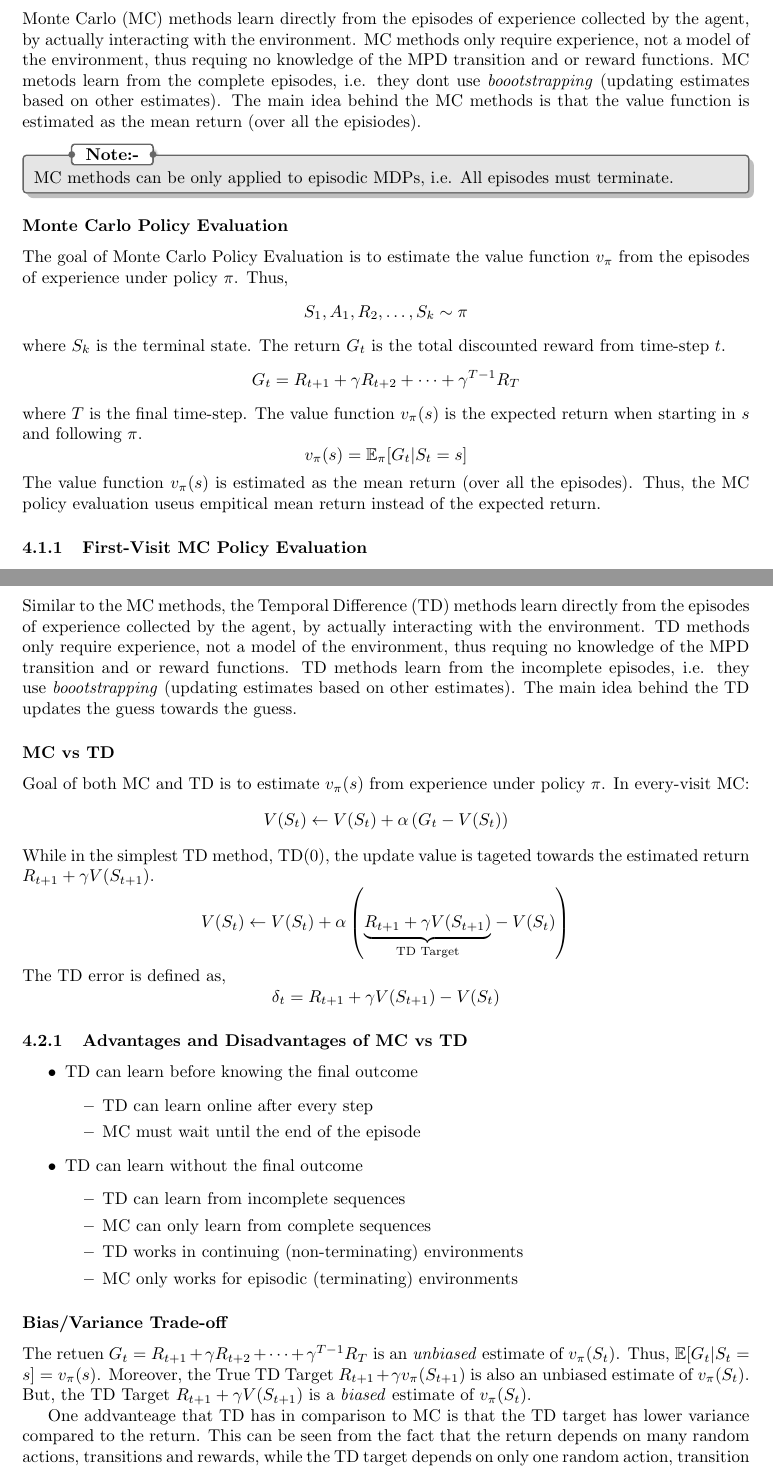
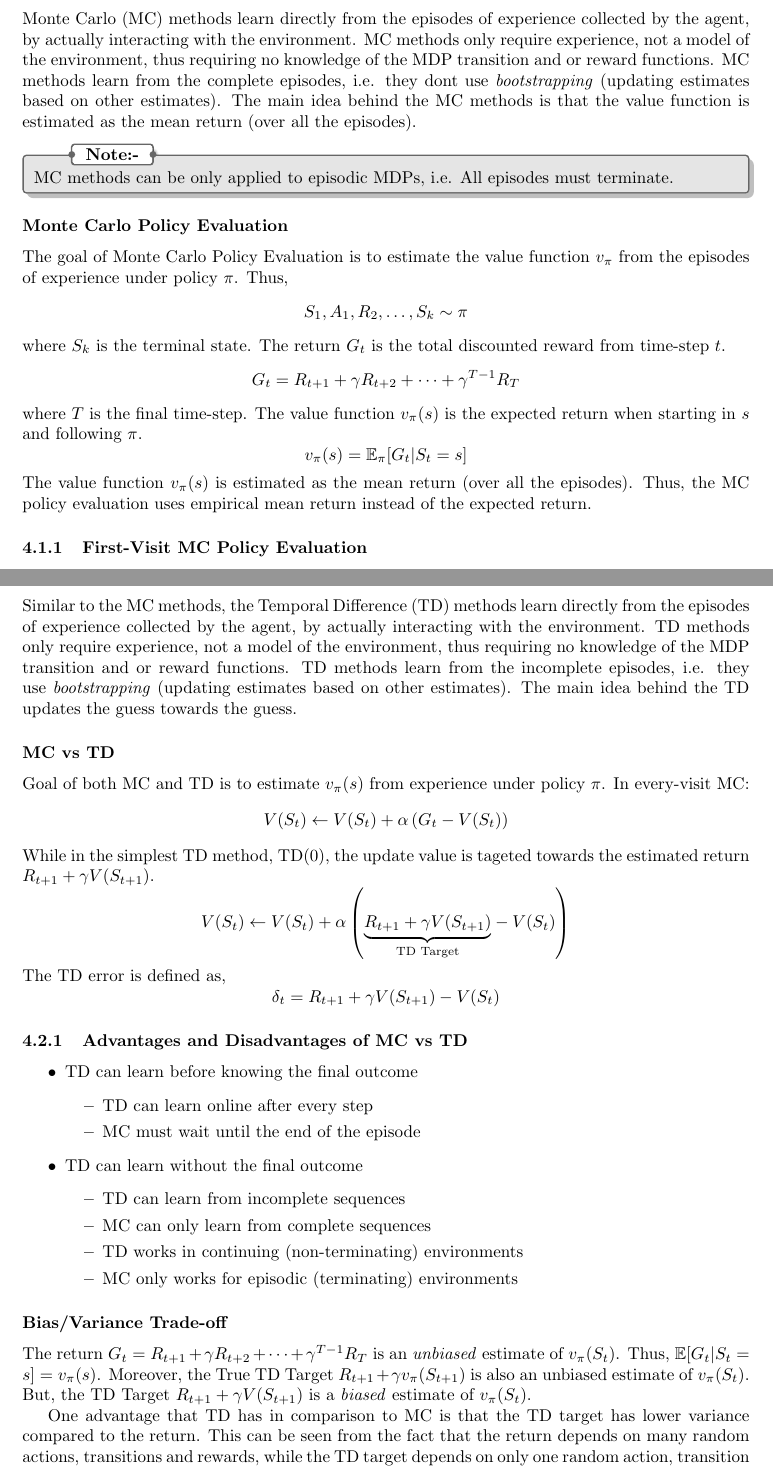
Before and after one commit to varadVaidya/Reinforcement_Learning_Notes, a LaTeX document (main.tex, which reads david_silver/lec4.tex): two parts of pages 28 and 31 of 45, joined at a grey line, cut so that both start at the same text. Compiled offline with pdfLaTeX.

Commit message:
lec4 spellcheck

```diff
--- a/david_silver/lec4.tex
+++ b/david_silver/lec4.tex
@@ -5,11 +5,11 @@ of an unknown MDP.
 \subsection{Monte Carlo Reinforcement Learning}
 Monte Carlo (MC) methods learn directly from the episodes of experience collected by
 the agent, by actually interacting with the environment. MC methods only require
-experience, not a model of the environment, thus requing no knowledge of the MPD transition
-and or reward functions. MC metods learn from the complete episodes,
-i.e. they dont use \emph{boootstrapping} (updating estimates based
+experience, not a model of the environment, thus requiring no knowledge of the MDP transition
+and or reward functions. MC methods learn from the complete episodes,
+i.e. they dont use \emph{bootstrapping} (updating estimates based
 on other estimates). The main idea behind the MC methods is that the value
-function is estimated as the mean return (over all the episiodes).
+function is estimated as the mean return (over all the episodes).
 
 \begin{note}
     MC methods can be only applied to episodic MDPs, i.e.
@@ -34,7 +34,7 @@ expected return when starting in \(s\) and following \(\pi\).
     v_{\pi}(s) = \mathbb{E}_{\pi}[G_t | S_t = s]
 \]
 The value function \(v_{\pi}(s)\) is estimated as the mean return (over all the
-episodes). Thus, the MC policy evaluation useus empitical mean return instead of the
+episodes). Thus, the MC policy evaluation uses empirical mean return instead of the
 expected return.
 
 \subsubsection{First-Visit MC Policy Evaluation}
@@ -180,9 +180,9 @@ Thus, the update rule becomes,
 \subsection{Temporal Difference Learning}
 Similar to the MC methods, the Temporal Difference (TD) methods learn directly from the
 episodes of experience collected by the agent, by actually interacting with the environment.
-TD methods only require experience, not a model of the environment, thus requing no knowledge
-of the MPD transition and or reward functions. TD methods learn from the incomplete episodes,
-i.e. they use \emph{boootstrapping} (updating estimates based on other estimates). The main
+TD methods only require experience, not a model of the environment, thus requiring no knowledge
+of the MDP transition and or reward functions. TD methods learn from the incomplete episodes,
+i.e. they use \emph{bootstrapping} (updating estimates based on other estimates). The main
 idea behind the TD updates the guess towards the guess.
 
 \subsubsection*{MC vs TD}
@@ -223,13 +223,13 @@ The TD error is defined as,
 \end{itemize}
 
 \subsubsection*{Bias/Variance Trade-off}
-The retuen \(G_t = R_{t+1} + \gamma R_{t+2} + \dots + \gamma^{T-1}R_T\) is an \emph{unbiased}
+The return \(G_t = R_{t+1} + \gamma R_{t+2} + \dots + \gamma^{T-1}R_T\) is an \emph{unbiased}
 estimate of \(v_{\pi}(S_t)\). Thus, \(\mathbb{E}[G_t | S_t = s] = v_{\pi}(s)\). Moreover,
 the True TD Target \(R_{t+1} + \gamma v_\pi (S_{t+1})\) is also an unbiased estimate of
 \(v_{\pi}(S_t)\).
 But, the TD Target \(R_{t+1} + \gamma V(S_{t+1})\) is a \emph{biased} estimate of \(v_{\pi}(S_t)\).
 
-One addvanteage that TD has in comparison to MC is that the TD target has lower variance
+One advantage that TD has in comparison to MC is that the TD target has lower variance
 compared to the return. This can be seen from the fact that the return depends
 on many random actions, transitions and rewards, while the TD target depends on only one
 random action, transition and reward.
```
Also changed, not shown: david_silver/lec4.tex (18 more changed lines).
